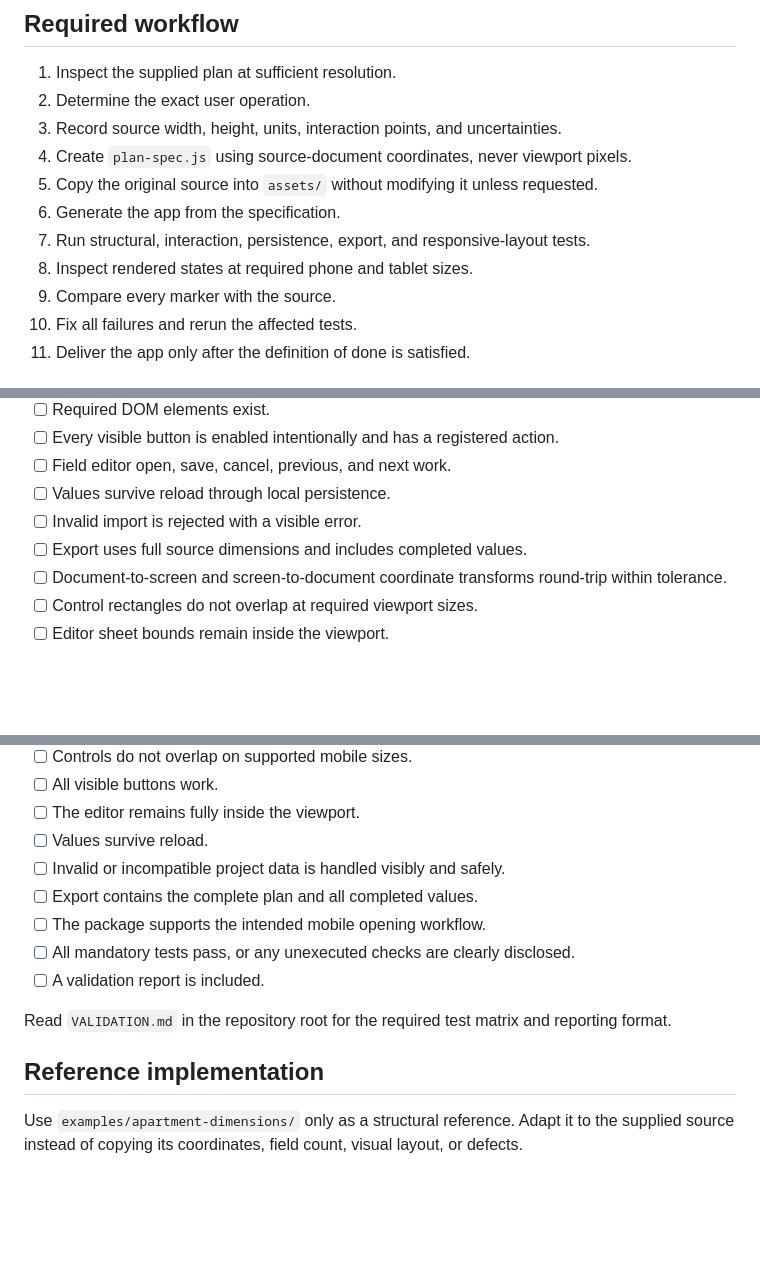
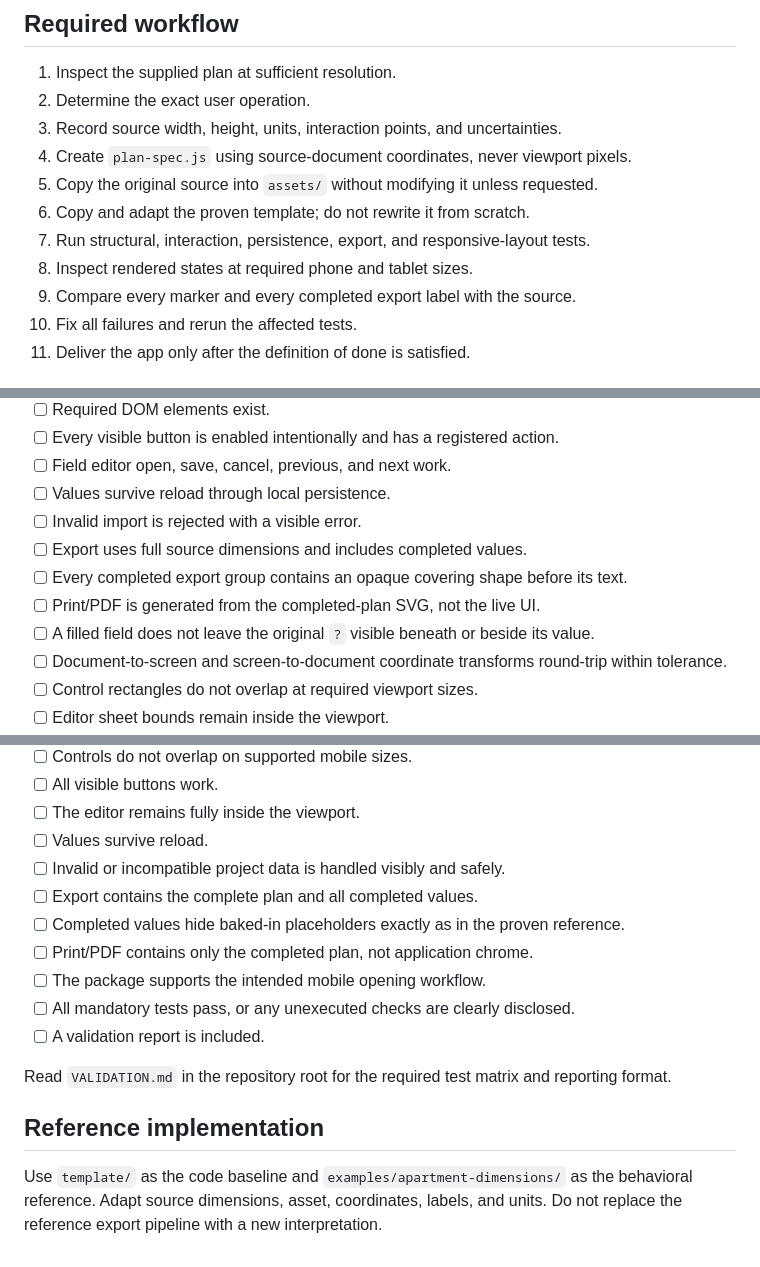
Before and after one commit to MigelSmirnov/PlanForge, a Markdown page: skills/plan-app-builder/SKILL.md, 3 parts joined by grey strips. Drawn GitHub-style; blank space fills up the shorter version.

```diff
--- a/skills/plan-app-builder/SKILL.md
+++ b/skills/plan-app-builder/SKILL.md
@@ -43,10 +55,10 @@ The primary target is a phone or tablet.
 3. Record source width, height, units, interaction points, and uncertainties.
 4. Create `plan-spec.js` using source-document coordinates, never viewport pixels.
 5. Copy the original source into `assets/` without modifying it unless requested.
-6. Generate the app from the specification.
+6. Copy and adapt the proven template; do not rewrite it from scratch.
 7. Run structural, interaction, persistence, export, and responsive-layout tests.
 8. Inspect rendered states at required phone and tablet sizes.
-9. Compare every marker with the source.
+9. Compare every marker and every completed export label with the source.
 10. Fix all failures and rerun the affected tests.
 11. Deliver the app only after the definition of done is satisfied.
 
@@ -126,6 +166,9 @@ Create tests appropriate to the generated implementation. At minimum verify:
 - [ ] Values survive reload through local persistence.
 - [ ] Invalid import is rejected with a visible error.
 - [ ] Export uses full source dimensions and includes completed values.
+- [ ] Every completed export group contains an opaque covering shape before its text.
+- [ ] Print/PDF is generated from the completed-plan SVG, not the live UI.
+- [ ] A filled field does not leave the original `?` visible beneath or beside its value.
 - [ ] Document-to-screen and screen-to-document coordinate transforms round-trip within tolerance.
 - [ ] Control rectangles do not overlap at required viewport sizes.
 - [ ] Editor sheet bounds remain inside the viewport.
@@ -176,6 +221,8 @@ Before delivery all applicable statements must be true:
 - [ ] Values survive reload.
 - [ ] Invalid or incompatible project data is handled visibly and safely.
 - [ ] Export contains the complete plan and all completed values.
+- [ ] Completed values hide baked-in placeholders exactly as in the proven reference.
+- [ ] Print/PDF contains only the completed plan, not application chrome.
 - [ ] The package supports the intended mobile opening workflow.
 - [ ] All mandatory tests pass, or any unexecuted checks are clearly disclosed.
 - [ ] A validation report is included.
@@ -184,4 +231,4 @@ Read `VALIDATION.md` in the repository root for the required test matrix and rep
 
 ## Reference implementation
 
-Use `examples/apartment-dimensions/` only as a structural reference. Adapt it to the supplied source instead of copying its coordinates, field count, visual layout, or defects.
+Use `template/` as the code baseline and `examples/apartment-dimensions/` as the behavioral reference. Adapt source dimensions, asset, coordinates, labels, and units. Do not replace the reference export pipeline with a new interpretation.
```
Also changed, not shown: other parts of skills/plan-app-builder/SKILL.md (+43 -1 lines).
